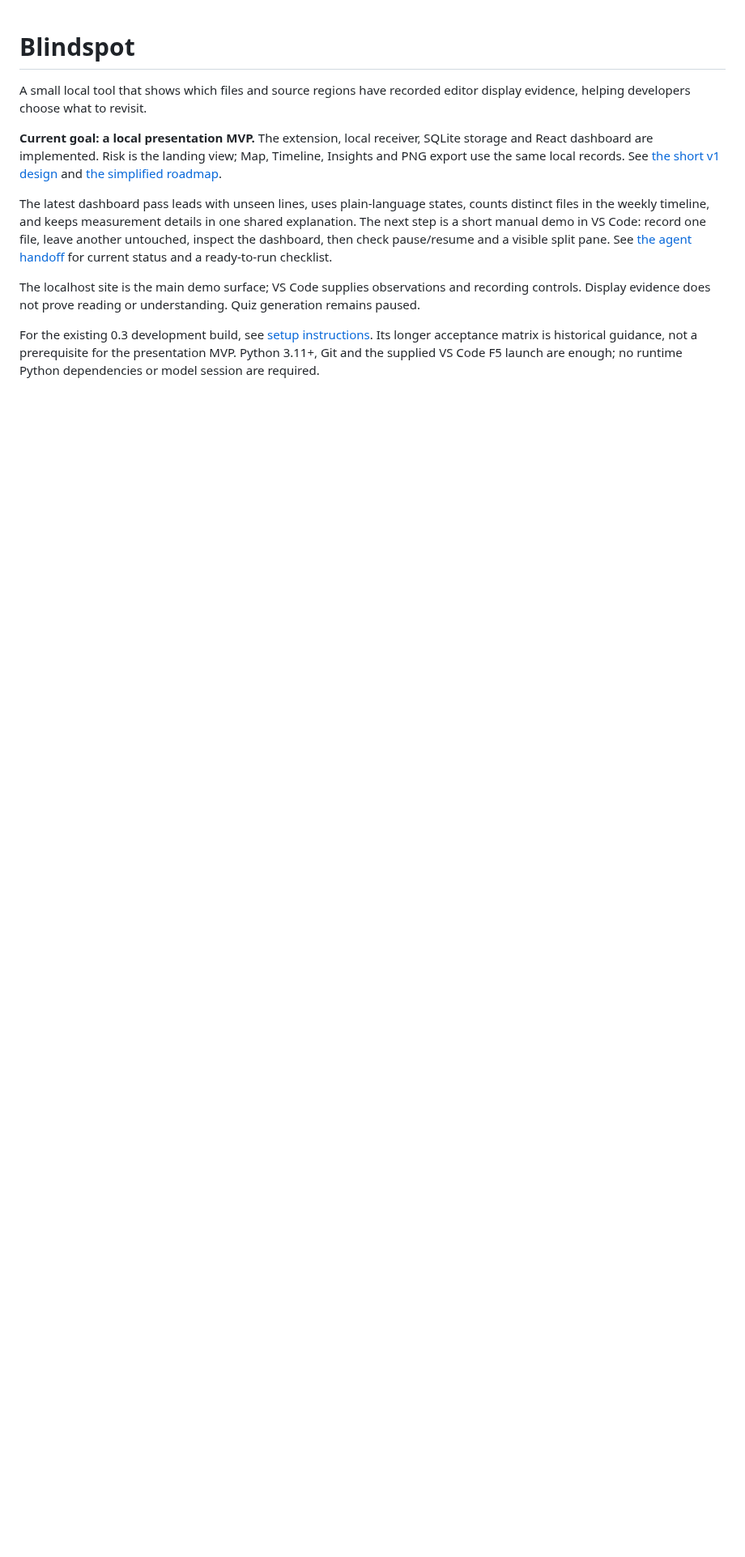
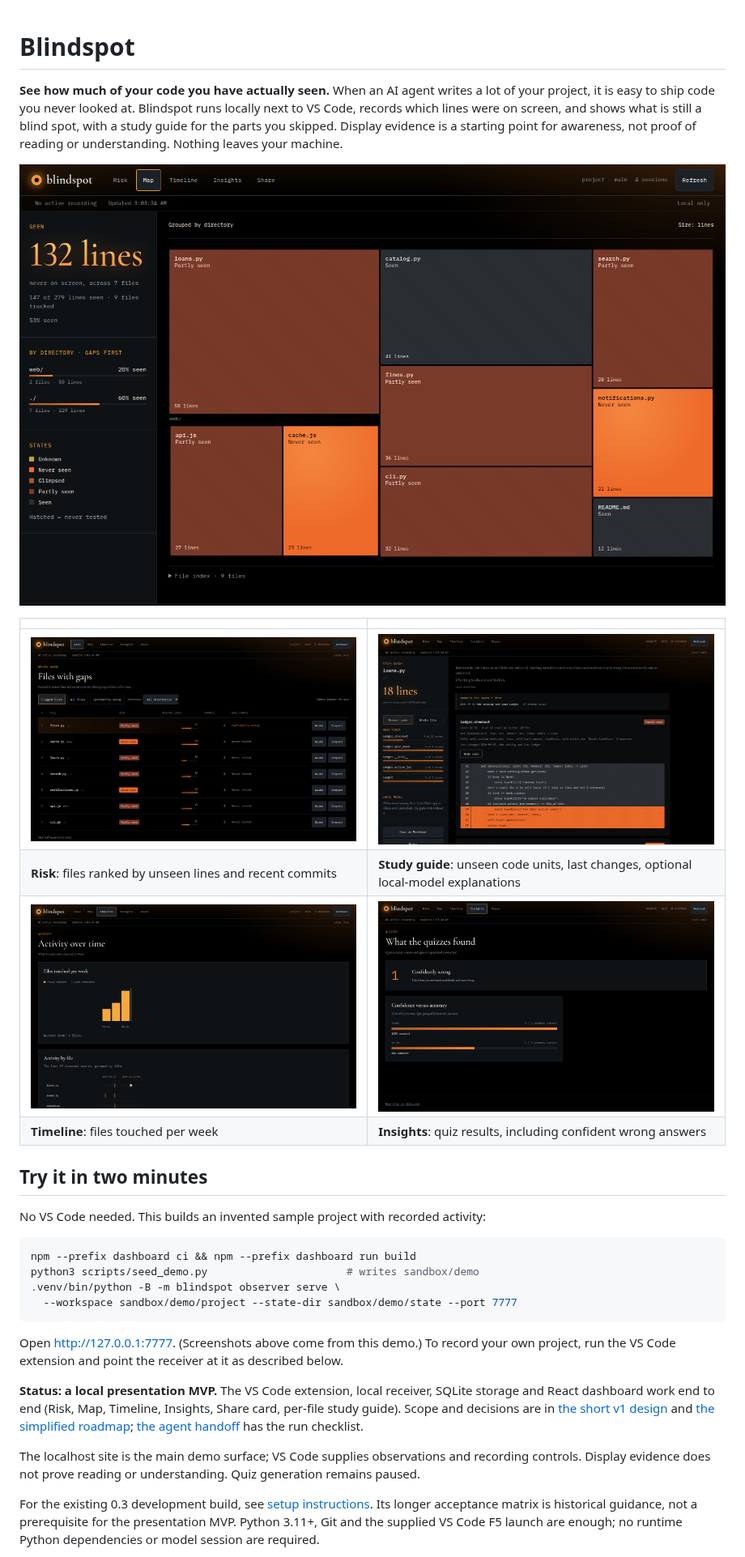
Before and after one commit to mayank-jain632/Blindspot, a Markdown page: README.md, the part around the change. Shown at 81% size. Rendered like a GitHub page; pictures changed too: docs/screenshots/guide.png (added), docs/screenshots/insights.png (added), docs/screenshots/map.png (added); blank space fills up the shorter version.

````diff
--- a/README.md
+++ b/README.md
@@ -1,19 +1,39 @@
 # Blindspot
 
-A small local tool that shows which files and source regions have recorded
-editor display evidence, helping developers choose what to revisit.
+**See how much of your code you have actually seen.** When an AI agent writes a lot of your
+project, it is easy to ship code you never looked at. Blindspot runs locally next to VS Code,
+records which lines were on screen, and shows what is still a blind spot, with a study guide
+for the parts you skipped. Display evidence is a starting point for awareness, not proof of
+reading or understanding. Nothing leaves your machine.
 
-**Current goal: a local presentation MVP.** The extension, local receiver,
-SQLite storage and React dashboard are implemented. Risk is the landing view;
-Map, Timeline, Insights and PNG export use the same local records. See [the short v1 design](DESIGN.md) and
-[the simplified roadmap](reports/roadmap-proposal.md).
+![Map: files sized by lines and colored by how much was on screen](docs/screenshots/map.png)
 
-The latest dashboard pass leads with unseen lines, uses plain-language states,
-counts distinct files in the weekly timeline, and keeps measurement details in
-one shared explanation. The next step is a short manual demo in VS Code: record
-one file, leave another untouched, inspect the dashboard, then check pause/resume
-and a visible split pane. See [the agent handoff](context_handoff.md) for current
-status and a ready-to-run checklist.
+| | |
+|---|---|
+| ![Risk queue](docs/screenshots/risk.png) | ![Study guide](docs/screenshots/guide.png) |
+| **Risk**: files ranked by unseen lines and recent commits | **Study guide**: unseen code units, last changes, optional local-model explanations |
+| ![Timeline](docs/screenshots/timeline.png) | ![Insights](docs/screenshots/insights.png) |
+| **Timeline**: files touched per week | **Insights**: quiz results, including confident wrong answers |
+
+## Try it in two minutes
+
+No VS Code needed. This builds an invented sample project with recorded activity:
+
+```sh
+npm --prefix dashboard ci && npm --prefix dashboard run build
+python3 scripts/seed_demo.py                      # writes sandbox/demo
+.venv/bin/python -B -m blindspot observer serve \
+  --workspace sandbox/demo/project --state-dir sandbox/demo/state --port 7777
+```
+
+Open <http://127.0.0.1:7777>. (Screenshots above come from this demo.) To record your own
+project, run the VS Code extension and point the receiver at it as described below.
+
+**Status: a local presentation MVP.** The VS Code extension, local receiver, SQLite storage and
+React dashboard work end to end (Risk, Map, Timeline, Insights, Share card, per-file study guide).
+Scope and decisions are in [the short v1 design](DESIGN.md) and
+[the simplified roadmap](reports/roadmap-proposal.md); [the agent handoff](context_handoff.md)
+has the run checklist.
 
 The localhost site is the main demo surface; VS Code supplies observations and
 recording controls. Display evidence does not prove reading or understanding.
````
Also changed, not shown: context_handoff.md (+12 -0 lines), docs/screenshots/share.png (added), 5 other files.
